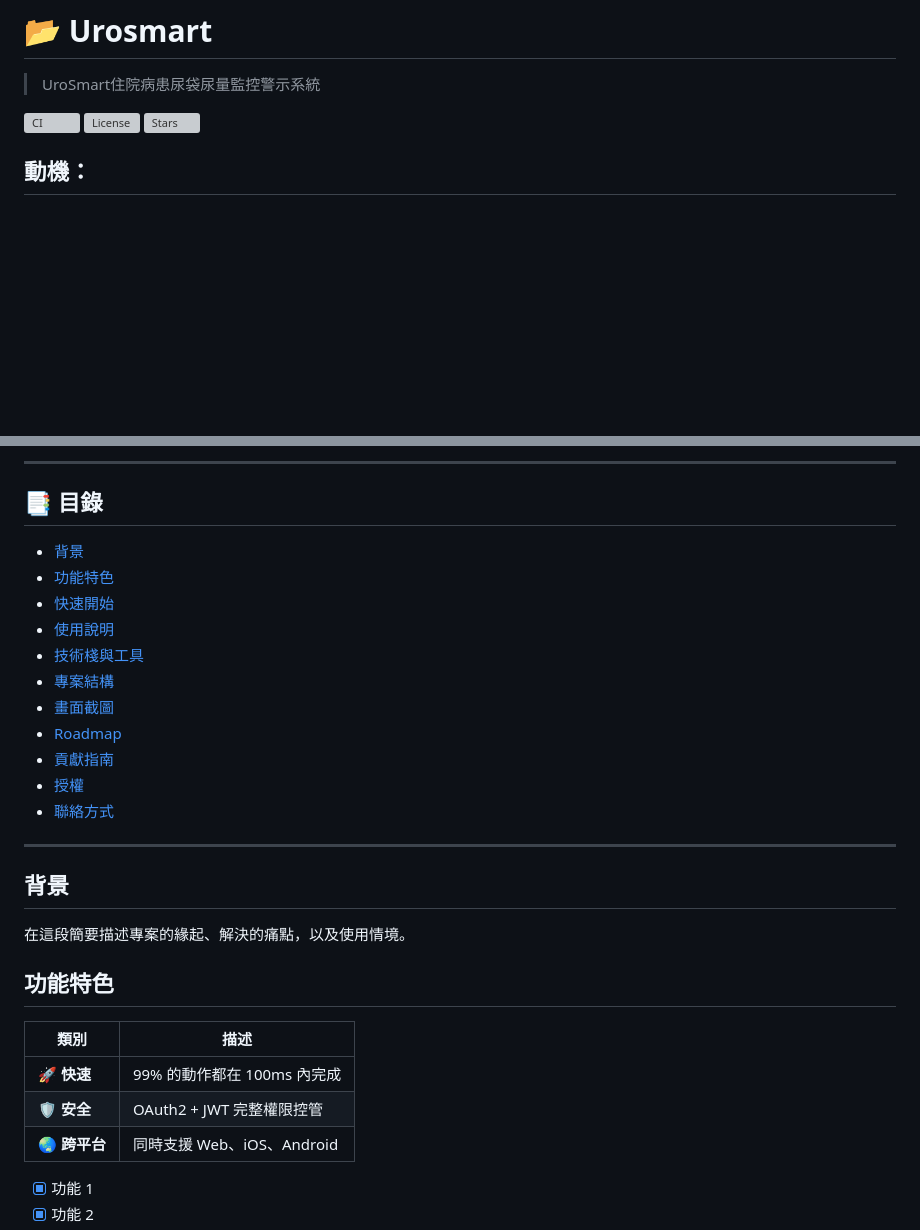
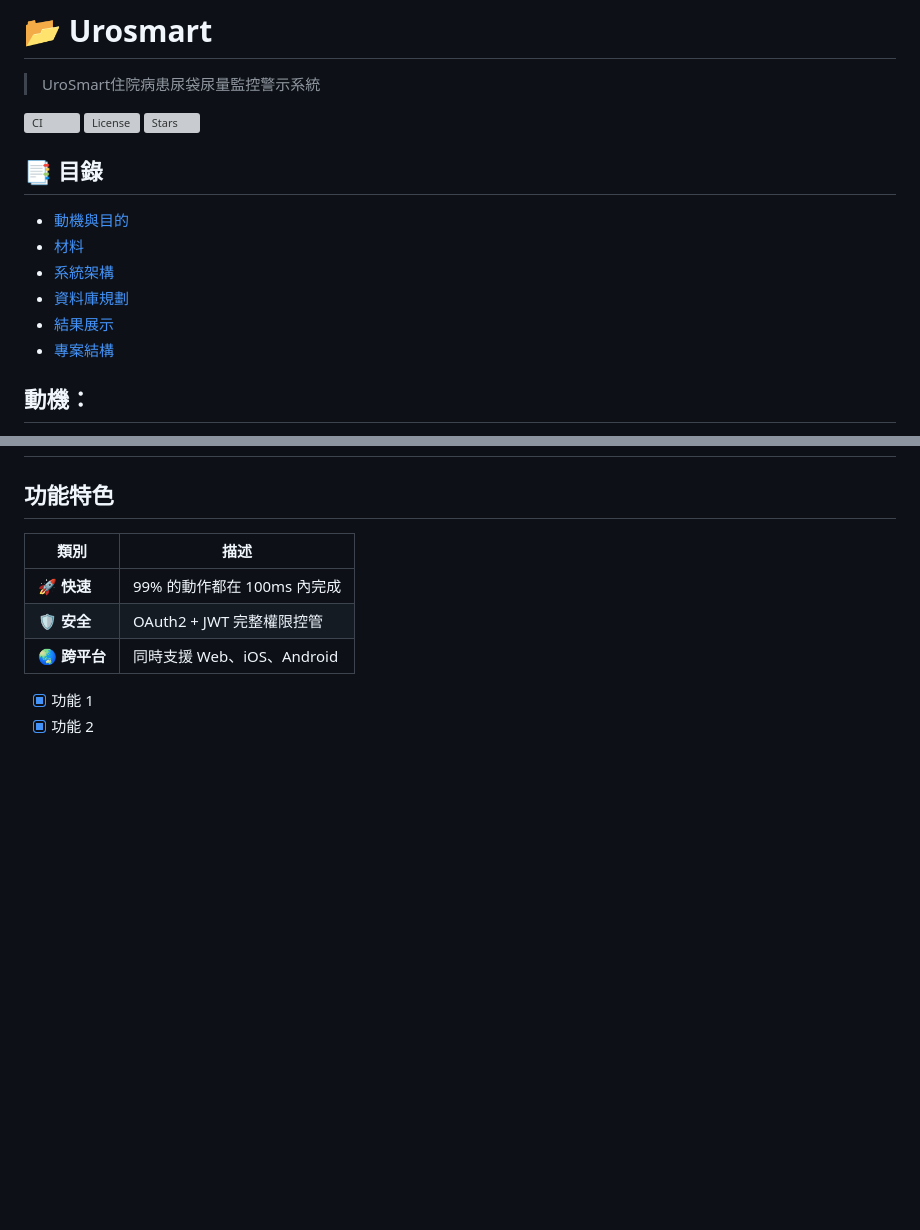
Before and after one commit to usertracychen/Urosmart, a Markdown page: README.md, 2 parts joined by grey strips. Drawn GitHub-style; blank space fills up the shorter version; grey boxes are pictures that could not be loaded.

```diff
--- a/README.md
+++ b/README.md
@@ -6,6 +6,16 @@
   <a href="LICENSE"><img alt="License" src="https://img.shields.io/github/license/usertracychen/Portfolio"></a>
   <a href="https://github.com/usertracychen/Portfolio/stargazers"><img alt="Stars" src="https://img.shields.io/github/stars/usertracychen/Portfolio?style=social"></a>
 </p>
+
+
+## 📑 目錄
+
+- [動機與目的](motivation)
+- [材料](材料)
+- [系統架構](系統架構)
+- [資料庫規劃](資料庫規劃)
+- [結果展示](結果展示)
+- [專案結構](專案結構)
 
 ## 動機：
 1.	難以及時判斷異常排尿情況
@@ -55,27 +60,8 @@
 
 
 
----
 
-## 📑 目錄
 
-- [背景](#背景)
-- [功能特色](#功能特色)
-- [快速開始](#快速開始)
-- [使用說明](#使用說明)
-- [技術棧與工具](#技術棧與工具)
-- [專案結構](#專案結構)
-- [畫面截圖](#畫面截圖)
-- [Roadmap](#roadmap)
-- [貢獻指南](#貢獻指南)
-- [授權](#授權)
-- [聯絡方式](#聯絡方式)
-
----
-
-## 背景
-
-在這段簡要描述專案的緣起、解決的痛點，以及使用情境。
 
 ## 功能特色
 
```
Also changed, not shown: other parts of README.md (+0 -5 lines).
